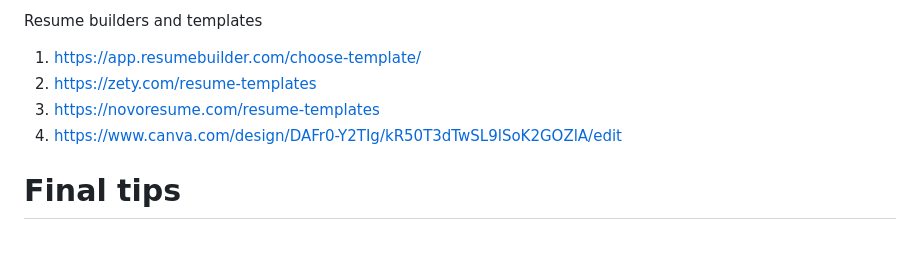
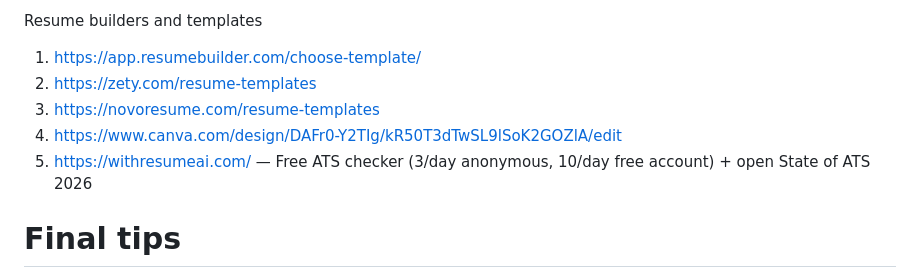
Before and after one commit to Kostiancheck/Knowledge-sharing, a Markdown page: other/Write CV properly/Write CV properly.md, the part around the change. Rendered like a GitHub page; blank space fills up the shorter version.

Commit message:
Add ResumeAI to Resume builders and templates

```diff
--- a/other/Write CV properly/Write CV properly.md
+++ b/other/Write CV properly/Write CV properly.md
@@ -122,6 +122,7 @@ Resume builders and templates
 2. [https://zety.com/resume-templates](https://zety.com/resume-templates)
 3. [https://novoresume.com/resume-templates](https://novoresume.com/resume-templates)
 4. [https://www.canva.com/design/DAFr0-Y2TIg/kR50T3dTwSL9lSoK2GOZlA/edit](https://www.canva.com/design/DAFr0-Y2TIg/kR50T3dTwSL9lSoK2GOZlA/edit)
+5. [https://withresumeai.com/](https://withresumeai.com/) — Free ATS checker (3/day anonymous, 10/day free account) + open State of ATS 2026
 
 # Final tips
 
```
